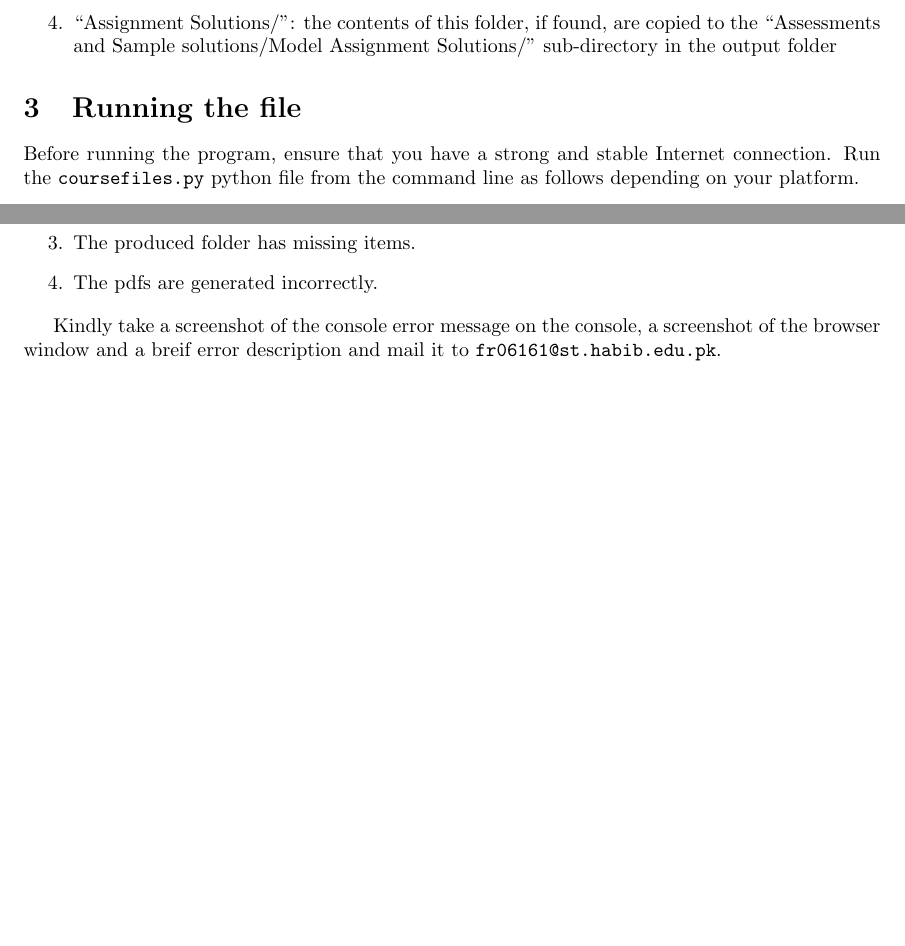
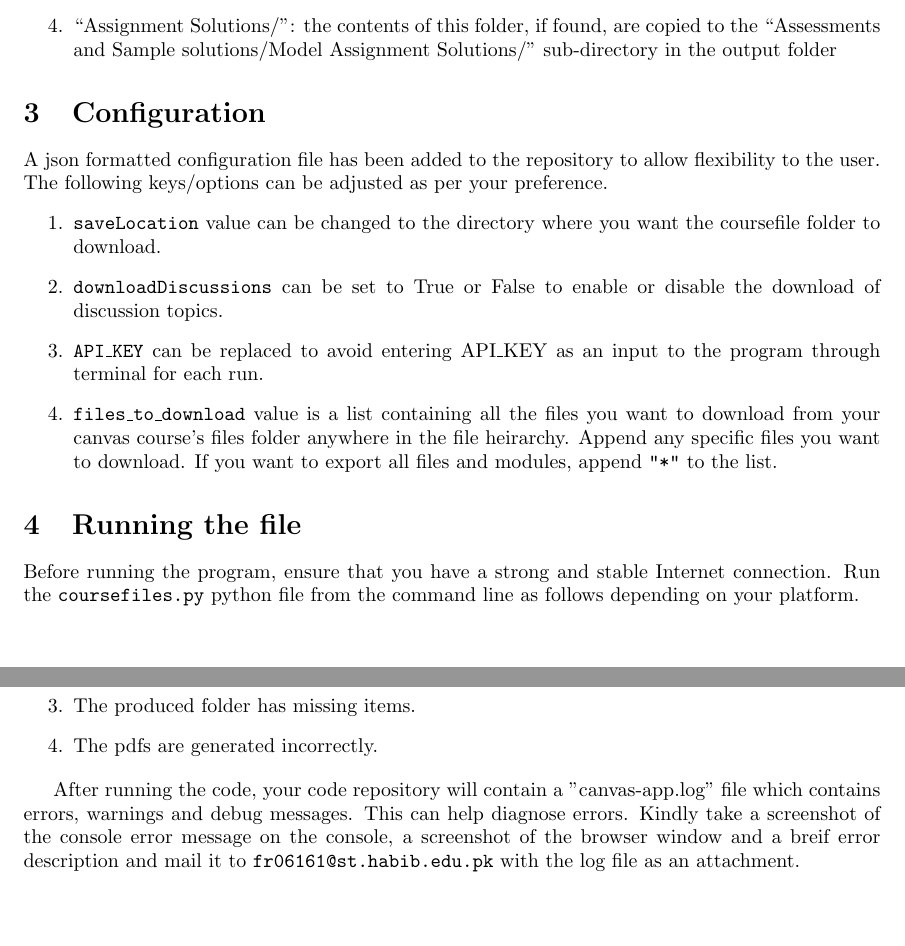
Before and after one commit to Fizza-Rubab/Canvas-Developer, a LaTeX document (doc/coursefile.tex): two parts of pages 2 and 3 of 3 before the commit and two parts of pages 2 and 3 of 4 after it, joined at a grey line, cut so that both start at the same text, the shorter picture padded with empty space. Compiled offline with pdfLaTeX.

Commit message:
configuration file, log instructions

```diff
--- a/doc/coursefile.tex
+++ b/doc/coursefile.tex
@@ -92,6 +92,15 @@ if they are named as follows.
   Solutions/'' sub-directory in the output folder
 \end{enumerate}
 
+\section{Configuration}
+A json formatted configuration file has been added to the repository to allow flexibility to the user. The following keys/options can be adjusted as per your preference.
+\begin{enumerate}
+\item \texttt{saveLocation} value can be changed to the directory where you want the coursefile folder to download.
+\item \texttt{downloadDiscussions} can be set to  True or False to enable or disable the download of discussion topics.
+\item \texttt{API\_KEY} can be replaced to avoid entering API\_KEY as an input to the program through terminal for each run.
+\item \texttt{files\_to\_download} value is a list containing all the files you want to download from your canvas course's files folder anywhere in the file heirarchy. Append any specific files you want to download. If you want to export all files and modules, append \texttt{"*"} to the list.
+\end{enumerate}
+
 \section{Running the file}
 
 Before running the program, ensure that you have a strong and stable
@@ -153,9 +162,9 @@ following:
   The pdfs are generated incorrectly.
 \end{enumerate}
 
-Kindly take a screenshot of the console error message on the console, a
+After running the code, your code repository will contain a "canvas-app.log" file which contains errors, warnings and debug messages. This can help diagnose errors. Kindly take a screenshot of the console error message on the console, a
 screenshot of the browser window and a breif error description and mail
-it to \texttt{fr06161@st.habib.edu.pk}.
+it to \texttt{fr06161@st.habib.edu.pk} with the log file as an attachment.
 
 \section{Code}
 
```
